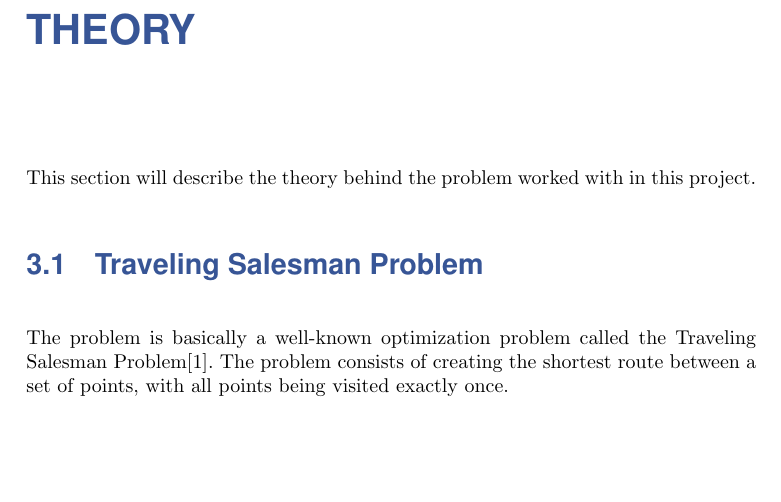
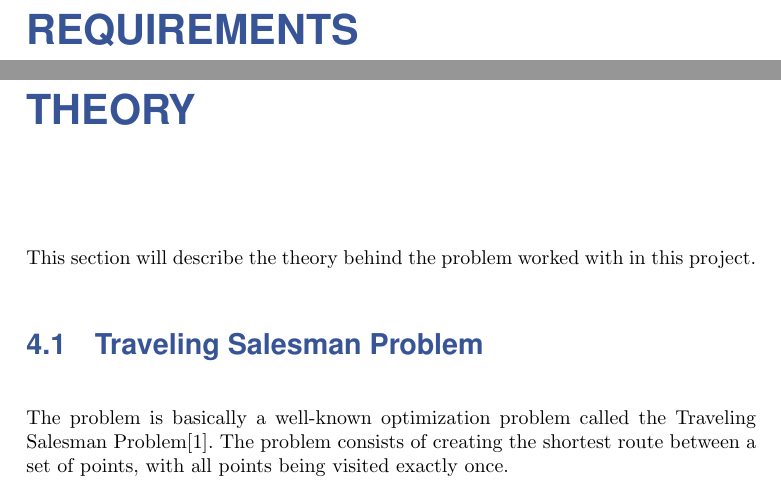
Before and after one commit to HansEge/ERTS_Report, a LaTeX document (Report/Main.tex, which reads Report/Chapters/Requirements.tex): part of page 5 of 9 before the commit and two parts of pages 5 and 6 of 10 after it, the two joined at a grey line, cut at the place of the change, the shorter picture padded with empty space. Compiled offline with pdfLaTeX.

Commit message:
LET IT BE!

```diff
--- a/Report/Chapters/Results.tex
+++ b/Report/Chapters/Requirements.tex
@@ -1,3 +1,3 @@
 %!TEX root = ../Main.tex
 
-%\chapter{Results}
+\chapter{Requirements}
```
Also changed, not shown: Report/Main.tex (+2 -0 lines), Report/Main.pdf.
